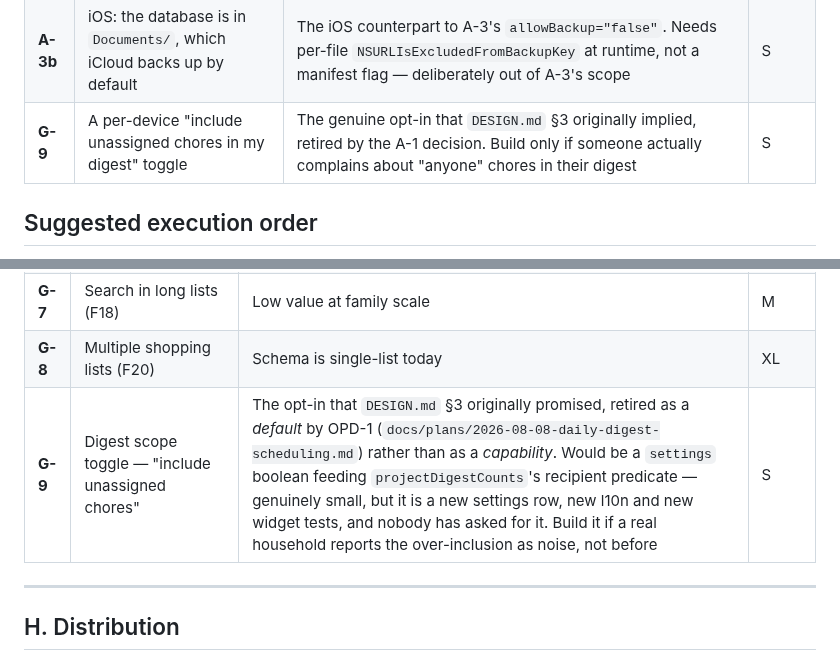
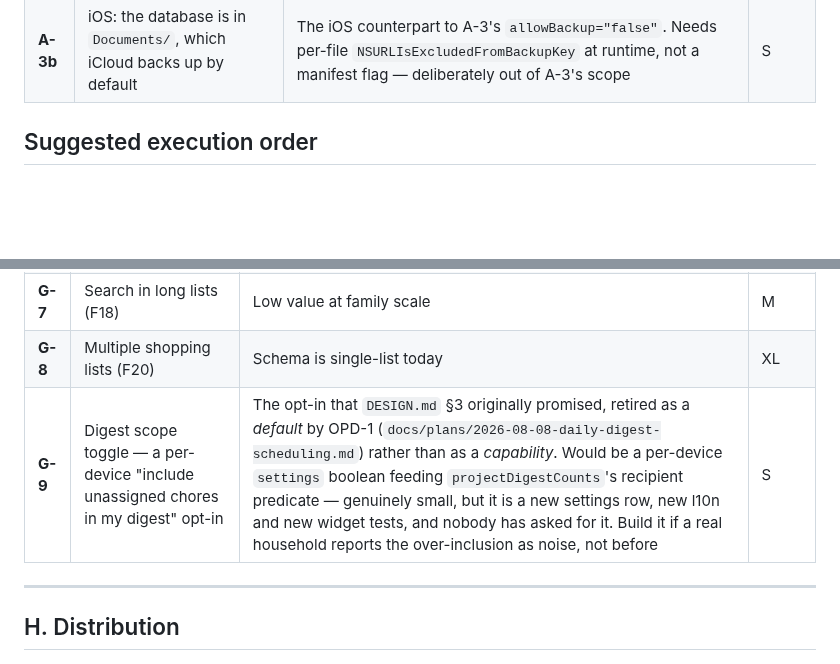
Before and after one commit to igorzamyslov/chore-app, a Markdown page: docs/backlog.md, 2 parts joined by grey strips. Drawn GitHub-style; blank space fills up the shorter version.

Commit message:
docs: reconcile duplicate G-9 and fix A-1's stale line range
G-9 was defined twice with different wording (the D-5 decisions'
"New backlog row" table and the canonical G section table). Keep the
canonical G-section row, folding in the "per-device" nuance the other
definition had, and drop the duplicate.

A-1's Files cell still cited lib/app/providers.dart:672-760 from before
the FIX A/FIX 1/FIX 2 serialization work; the controller (doc comment
through its provider) now spans roughly 650-856.

```diff
--- a/docs/backlog.md
+++ b/docs/backlog.md
@@ -118,7 +118,6 @@ the local recommendation contradicted something else in the app.*
 | --- | --- | --- | --- |
 | **A-2b** | Settings "Last synced" text goes stale while open | Needs a periodic ticker; deliberately excluded from A-2 because a provider-armed timer trips `flutter_test`'s pending-timer check | S |
 | **A-3b** | iOS: the database is in `Documents/`, which iCloud backs up by default | The iOS counterpart to A-3's `allowBackup="false"`. Needs per-file `NSURLIsExcludedFromBackupKey` at runtime, not a manifest flag — deliberately out of A-3's scope | S |
-| **G-9** | A per-device "include unassigned chores in my digest" toggle | The genuine opt-in that `DESIGN.md` §3 originally implied, retired by the A-1 decision. Build only if someone actually complains about "anyone" chores in their digest | S |
 
 ## Suggested execution order
 
@@ -282,7 +281,7 @@ distribution question below.
 | **G-6** | Finer-grained notifications — N2: per-chore reminders, evening re-reminder (F16) | Own spec; depends on A-1 landing first | L |
 | **G-7** | Search in long lists (F18) | Low value at family scale | M |
 | **G-8** | Multiple shopping lists (F20) | Schema is single-list today | XL |
-| **G-9** | Digest scope toggle — "include unassigned chores" | The opt-in that `DESIGN.md` §3 originally promised, retired as a *default* by OPD-1 (`docs/plans/2026-08-08-daily-digest-scheduling.md`) rather than as a *capability*. Would be a `settings` boolean feeding `projectDigestCounts`'s recipient predicate — genuinely small, but it is a new settings row, new l10n and new widget tests, and nobody has asked for it. Build it if a real household reports the over-inclusion as noise, not before | S |
+| **G-9** | Digest scope toggle — a per-device "include unassigned chores in my digest" opt-in | The opt-in that `DESIGN.md` §3 originally promised, retired as a *default* by OPD-1 (`docs/plans/2026-08-08-daily-digest-scheduling.md`) rather than as a *capability*. Would be a per-device `settings` boolean feeding `projectDigestCounts`'s recipient predicate — genuinely small, but it is a new settings row, new l10n and new widget tests, and nobody has asked for it. Build it if a real household reports the over-inclusion as noise, not before | S |
 
 ---
 
```
Also changed, not shown: other parts of docs/backlog.md (+1 -1 lines).
